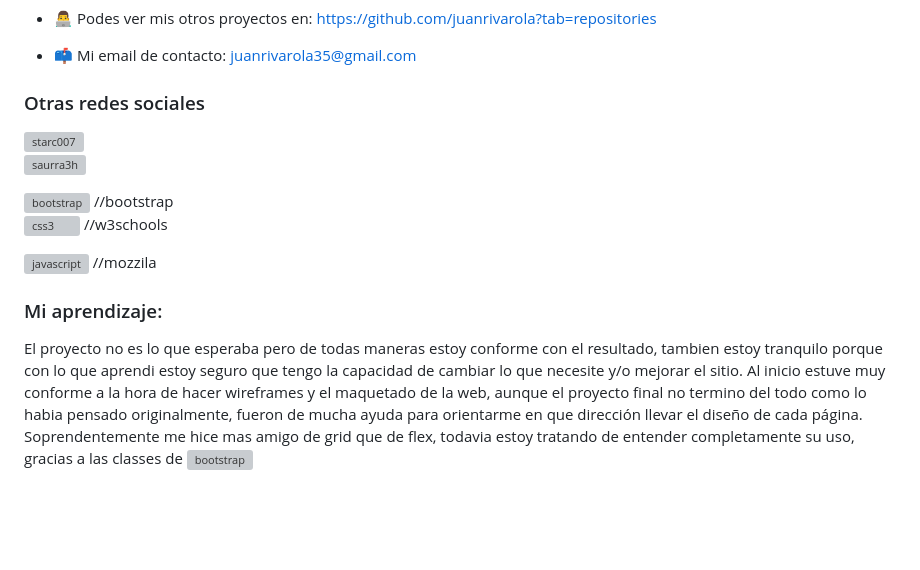
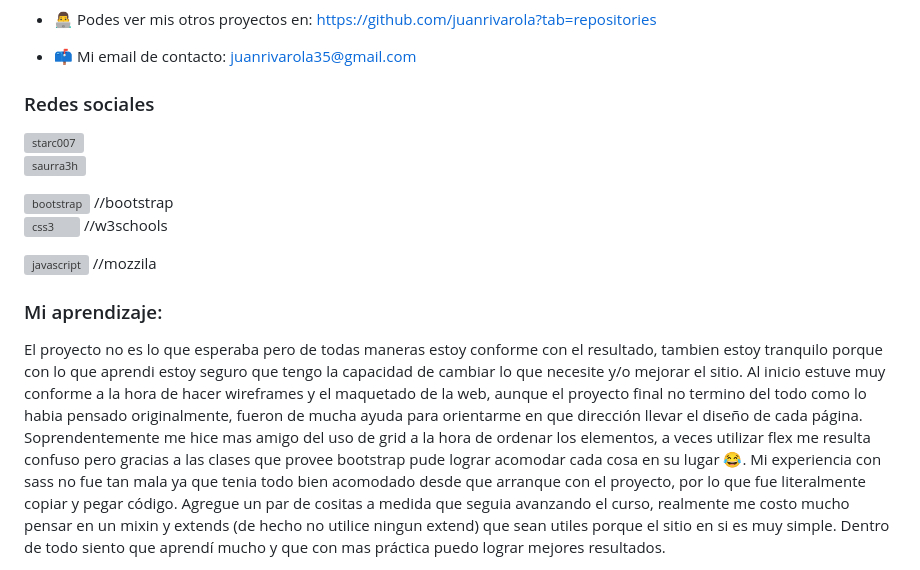
Before and after one commit to juanrivarola/PF-Rivarola, a Markdown page: README.md, the part around the change printed below. GitHub-like rendering; blank space fills up the shorter version; grey boxes are pictures that could not be loaded.

```diff
--- a/README.md
+++ b/README.md
@@ -12,7 +10,7 @@
 
 - 📫 Mi email de contacto: juanrivarola35@gmail.com
 
-<h3 align="left">Otras redes sociales</h3>
+<h3 align="left">Redes sociales</h3>
 <p align="left" style="display: flex; align-items:center">
 <a href="(https://www.linkedin.com/in/juan-rivarola-679b16150/)" target="blank" style="margin-left:15px"><img align="center" src="https://raw.githubusercontent.com/rahuldkjain/github-profile-readme-generator/master/src/images/icons/Social/linked-in-alt.svg" alt="starc007" height="30" width="30" /></a> <br>
 <a href="(https://www.instagram.com/juanrivarola11/)" target="blank" style="margin-left:15px"><img align="center" src="https://raw.githubusercontent.com/rahuldkjain/github-profile-readme-generator/master/src/images/icons/Social/instagram.svg" alt="saurra3h" height="30" width="30" /></a>
@@ -25,6 +23,8 @@
 <h3 align="left">Mi aprendizaje:</h3>
 <p align="left" style="display: flex; align-items:center; flex-wrap: wrap;">
    El proyecto no es lo que esperaba pero de todas maneras estoy conforme con el resultado, tambien estoy tranquilo porque con lo que aprendi estoy seguro que tengo la capacidad de cambiar lo que necesite y/o mejorar el sitio.
-  Al inicio estuve muy conforme a la hora de hacer wireframes y el maquetado de la web, aunque el proyecto final no termino del todo como lo habia pensado originalmente, fueron de mucha ayuda para orientarme en que dirección llevar el diseño de cada página. Soprendentemente me hice mas amigo de grid que de flex, todavia estoy tratando de entender completamente su uso, gracias a las classes de <a href="https://getbootstrap.com" target="_blank" rel="noreferrer"> <img src="https://raw.githubusercontent.com/devicons/devicon/master/icons/bootstrap/bootstrap-plain-wordmark.svg" alt="bootstrap" width="40" height="40"/> </a>
+  Al inicio estuve muy conforme a la hora de hacer wireframes y el maquetado de la web, aunque el proyecto final no termino del todo como lo habia pensado originalmente, fueron de mucha ayuda para orientarme en que dirección llevar el diseño de cada página. Soprendentemente me hice mas amigo del uso de grid a la hora de ordenar los elementos, a veces utilizar flex me resulta confuso pero gracias a las clases que provee bootstrap pude lograr acomodar cada cosa en su lugar 😂.
+  Mi experiencia con sass no fue tan mala ya que tenia todo bien acomodado desde que arranque con el proyecto, por lo que fue literalmente copiar y pegar código. Agregue un par de cositas a medida que seguia avanzando el curso, realmente me costo mucho pensar en un mixin y extends (de hecho no utilice ningun extend) que sean utiles porque el sitio en si es muy simple.
+  Dentro de todo siento que aprendí mucho y que con mas práctica puedo lograr mejores resultados.
 </p>
 
```
Also changed, not shown: other parts of README.md (+2 -5 lines).
